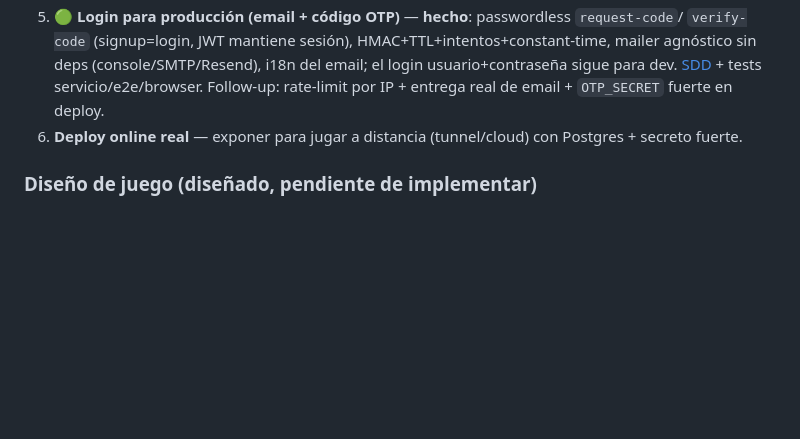
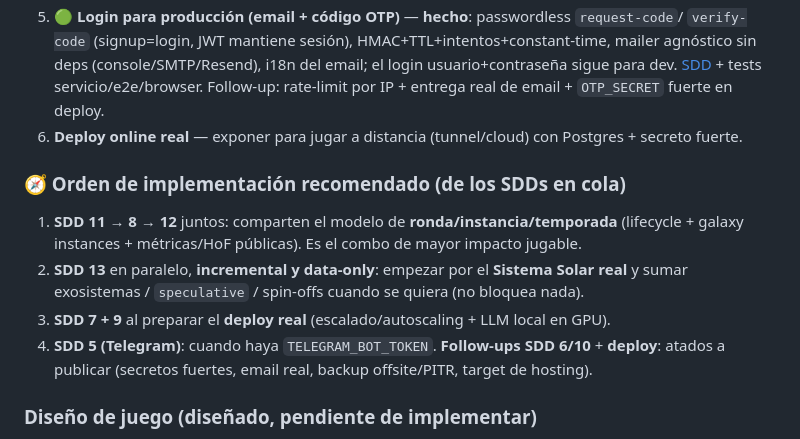
Before and after one commit to villadalmine/online-game, a Markdown page: ROADMAP.md, the part around the change. GitHub-like rendering; blank space fills up the shorter version.

Commit message:
docs: orden de implementación recomendado de los SDDs en cola
- ROADMAP: bloque "Orden de implementación recomendado" (11→8→12 juntos; 13
  incremental data-only desde el Sistema Solar; 7+9 con el deploy; 5 con token;
  follow-ups 6/10 + deploy atados a publicar).
- CHANGELOG: misma guía en la sección de pendientes.

Co-Authored-By: Claude Opus 4.8 <noreply@anthropic.com>

```diff
--- a/ROADMAP.md
+++ b/ROADMAP.md
@@ -71,6 +71,15 @@ Dónde estamos y qué sigue. El detalle cronológico de cada cambio está en
    entrega real de email + `OTP_SECRET` fuerte en deploy.
 6. **Deploy online real** — exponer para jugar a distancia (tunnel/cloud) con Postgres + secreto fuerte.
 
+### 🧭 Orden de implementación recomendado (de los SDDs en cola)
+1. **SDD 11 → 8 → 12** juntos: comparten el modelo de **ronda/instancia/temporada** (lifecycle +
+   galaxy instances + métricas/HoF públicas). Es el combo de mayor impacto jugable.
+2. **SDD 13** en paralelo, **incremental y data-only**: empezar por el **Sistema Solar real** y
+   sumar exosistemas / `speculative` / spin-offs cuando se quiera (no bloquea nada).
+3. **SDD 7 + 9** al preparar el **deploy real** (escalado/autoscaling + LLM local en GPU).
+4. **SDD 5 (Telegram)**: cuando haya `TELEGRAM_BOT_TOKEN`. **Follow-ups SDD 6/10** + **deploy**:
+   atados a publicar (secretos fuertes, email real, backup offsite/PITR, target de hosting).
+
 ### Diseño de juego (diseñado, pendiente de implementar)
 - 📝 **[SDD 11 — Inicio y final del juego](docs/sdd-game-lifecycle.md)**: **híbrido** — mundo
   persistente + **temporadas** (ranking, ganadores, Hall of Fame + insignias cosméticas que
```
Also changed, not shown: CHANGELOG.md (+4 -0 lines).
